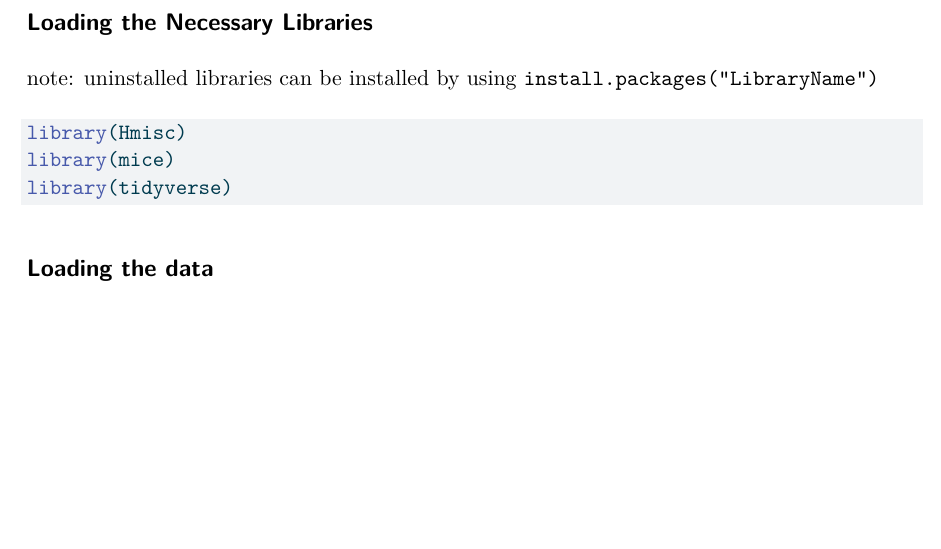
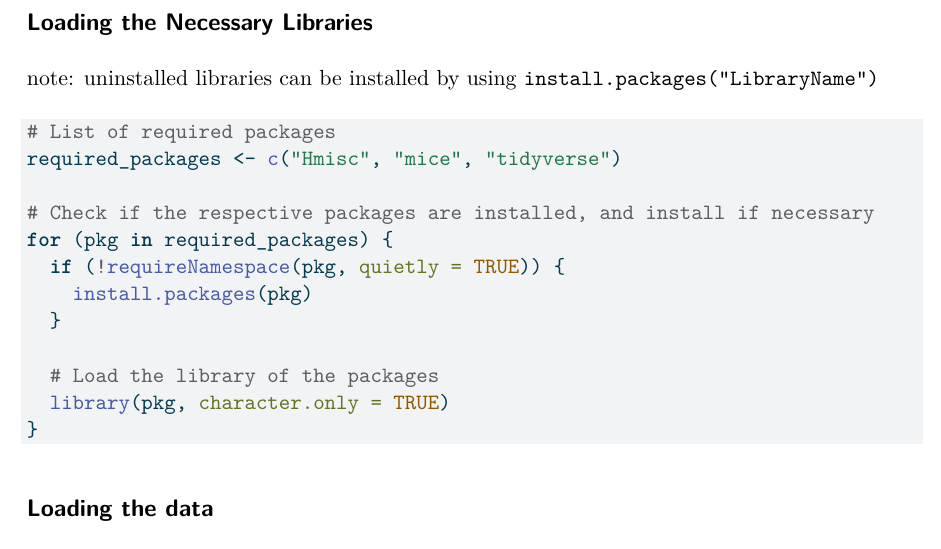
Before and after one commit to Soso-h/markup_deliverables, a Quarto document (01_research_compendium/documents/simulation_study.qmd): part of page 1 of 7, cut so that both start at the same text, the shorter picture padded with empty space. The pictures show the output file 01_research_compendium/documents/simulation_study.pdf that the author committed with the source.

Commit message:
Add files via upload

````diff
--- a/01_research_compendium/documents/simulation_study.qmd
+++ b/01_research_compendium/documents/simulation_study.qmd
@@ -20,9 +20,19 @@ note: uninstalled libraries can be installed by using `install.packages("Library
 
 ```{r libraries, eval=TRUE, echo=TRUE, message=FALSE, warning=FALSE}
 
-library(Hmisc)
-library(mice)
-library(tidyverse)
+# List of required packages
+required_packages <- c("Hmisc", "mice", "tidyverse")
+
+# Check if the respective packages are installed, and install if necessary
+for (pkg in required_packages) {
+  if (!requireNamespace(pkg, quietly = TRUE)) {
+    install.packages(pkg)
+  }
+
+  # Load the library of the packages
+  library(pkg, character.only = TRUE)
+}
+
 
 ```
 
````
Also changed, not shown: 01_research_compendium/documents/simulation_study.pdf.
